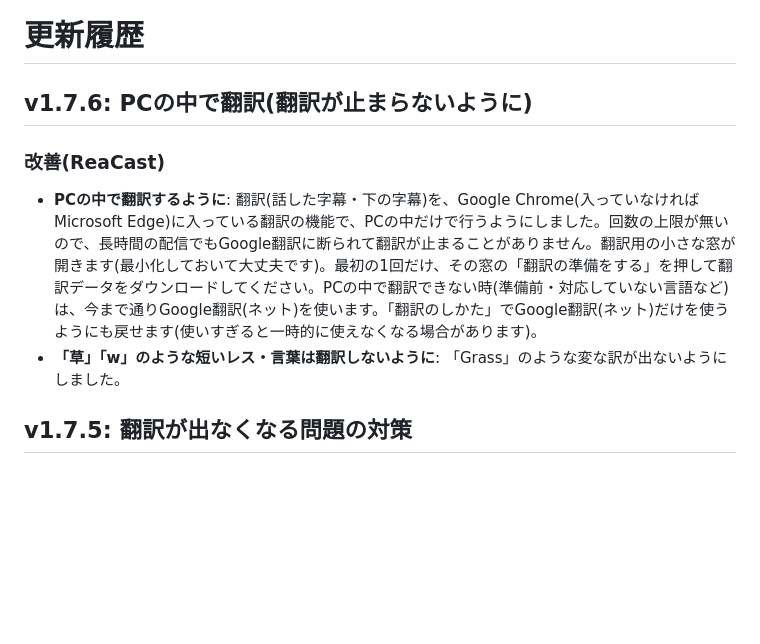
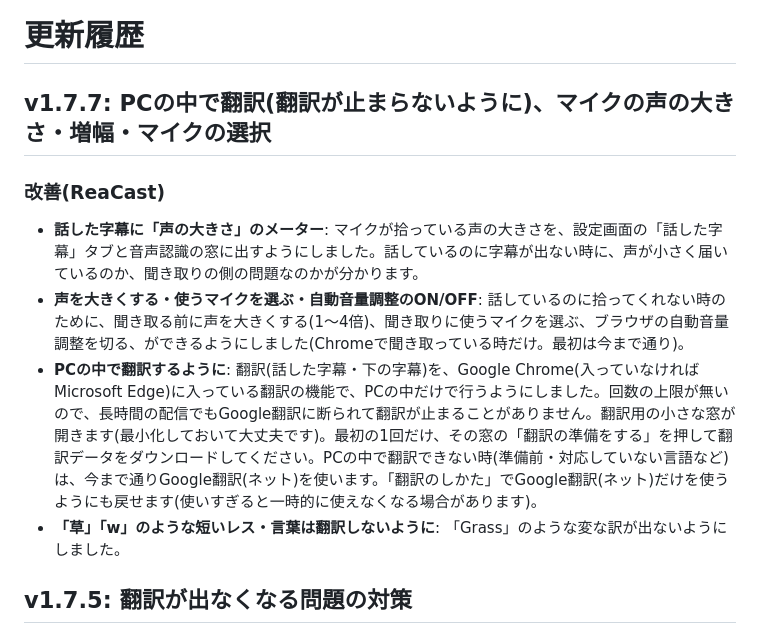
Before and after one commit to aoblue3/reacast-reatap, a Markdown page: CHANGELOG.md, the part around the change. Rendered like a GitHub page; blank space fills up the shorter version.

Commit message:
v1.7.7: PCの中で翻訳(翻訳が止まらないように)、マイクの声の大きさ・増幅・マイクの選択
Co-Authored-By: Claude Opus 5.5 <noreply@anthropic.com>

```diff
--- a/CHANGELOG.md
+++ b/CHANGELOG.md
@@ -1,11 +1,14 @@
 # 更新履歴
 
-## v1.7.6: PCの中で翻訳(翻訳が止まらないように)
+## v1.7.7: PCの中で翻訳(翻訳が止まらないように)、マイクの声の大きさ・増幅・マイクの選択
 
 ### 改善(ReaCast)
 
+- **話した字幕に「声の大きさ」のメーター**: マイクが拾っている声の大きさを、設定画面の「話した字幕」タブと音声認識の窓に出すようにしました。話しているのに字幕が出ない時に、声が小さく届いているのか、聞き取りの側の問題なのかが分かります。
+- **声を大きくする・使うマイクを選ぶ・自動音量調整のON/OFF**: 話しているのに拾ってくれない時のために、聞き取る前に声を大きくする(1〜4倍)、聞き取りに使うマイクを選ぶ、ブラウザの自動音量調整を切る、ができるようにしました(Chromeで聞き取っている時だけ。最初は今まで通り)。
 - **PCの中で翻訳するように**: 翻訳(話した字幕・下の字幕)を、Google Chrome(入っていなければMicrosoft Edge)に入っている翻訳の機能で、PCの中だけで行うようにしました。回数の上限が無いので、長時間の配信でもGoogle翻訳に断られて翻訳が止まることがありません。翻訳用の小さな窓が開きます(最小化しておいて大丈夫です)。最初の1回だけ、その窓の「翻訳の準備をする」を押して翻訳データをダウンロードしてください。PCの中で翻訳できない時(準備前・対応していない言語など)は、今まで通りGoogle翻訳(ネット)を使います。「翻訳のしかた」でGoogle翻訳(ネット)だけを使うようにも戻せます(使いすぎると一時的に使えなくなる場合があります)。
 - **「草」「w」のような短いレス・言葉は翻訳しないように**: 「Grass」のような変な訳が出ないようにしました。
+
 
 ## v1.7.5: 翻訳が出なくなる問題の対策
 
```
